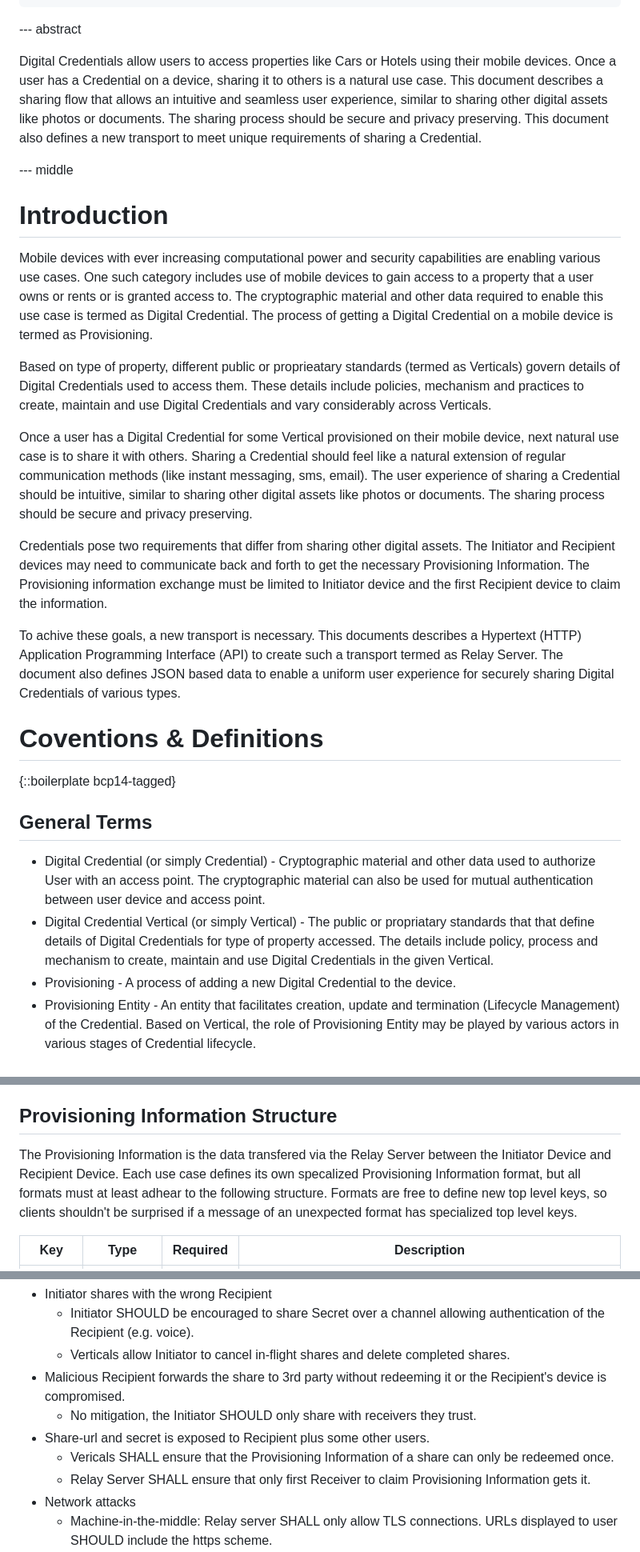
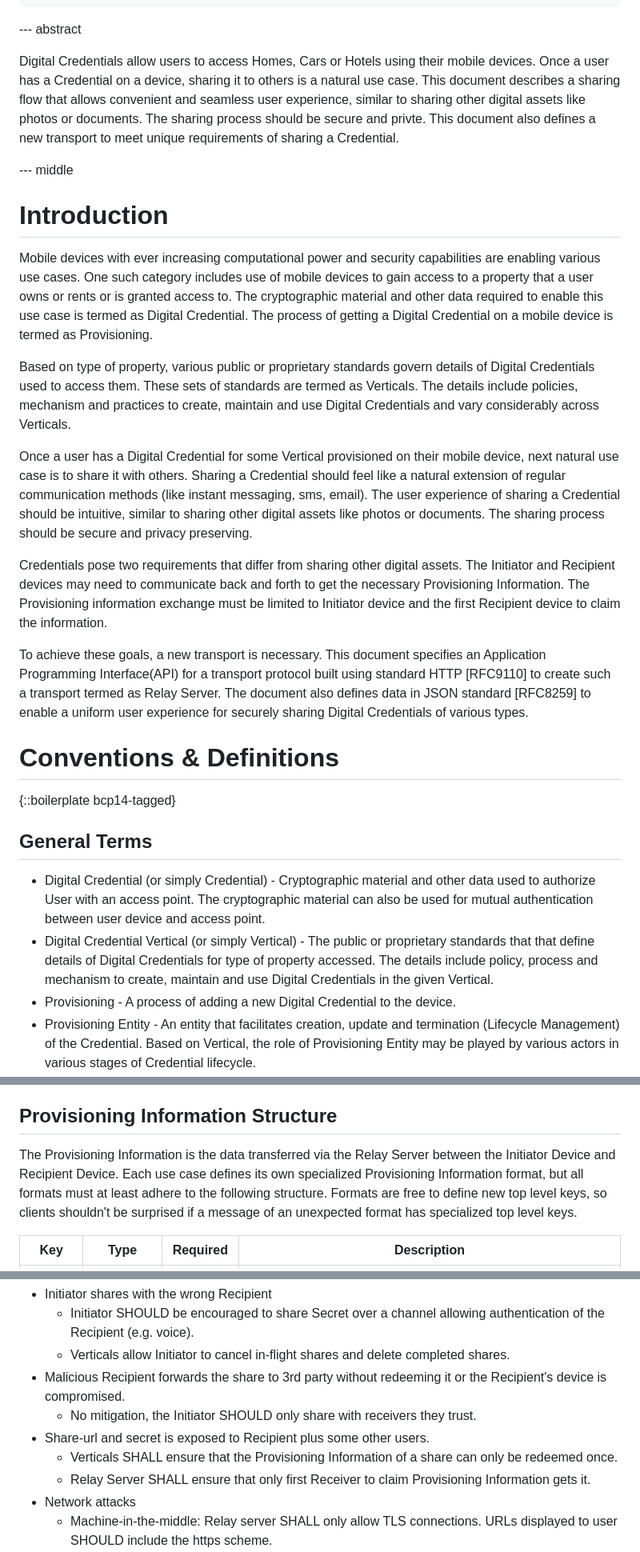
Before and after one commit to dimmyvi/tigress, a Markdown page: draft-art-tigress.md, 3 parts joined by grey strips. Shown at 80% size. Rendered like a GitHub page.

Commit message:
Address PR comments, plus spell check

```diff
--- a/draft-art-tigress.md
+++ b/draft-art-tigress.md
@@ -94,7 +94,7 @@ informative:
 
 --- abstract
 
-Digital Credentials allow users to access properties like Cars or Hotels using their mobile devices. Once a user has a Credential on a device, sharing it to others is a natural use case. This document describes a sharing flow that allows an intuitive and seamless user experience, similar to sharing other digital assets like photos or documents. The sharing process should be secure and privacy preserving. This document also defines a new transport to meet unique requirements of sharing a Credential.
+Digital Credentials allow users to access Homes, Cars or Hotels using their mobile devices. Once a user has a Credential on a device, sharing it to others is a natural use case. This document describes a sharing flow that allows convenient and seamless user experience, similar to sharing other digital assets like photos or documents. The sharing process should be secure and privte. This document also defines a new transport to meet unique requirements of sharing a Credential.
 
 --- middle
 
@@ -102,22 +102,22 @@ Digital Credentials allow users to access properties like Cars or Hotels using t
 
 Mobile devices with ever increasing computational power and security capabilities are enabling various use cases. One such category includes use of mobile devices to gain access to a property that a user owns or rents or is granted access to. The cryptographic material and other data required to enable this use case is termed as Digital Credential. The process of getting a Digital Credential on a mobile device is termed as Provisioning.
 
-Based on type of property, different public or proprieatary standards (termed as Verticals) govern details of Digital Credentials used to access them. These details include policies, mechanism and practices to create, maintain and use Digital Credentials and vary considerably across Verticals.
+Based on type of property, various public or proprietary standards govern details of Digital Credentials used to access them. These sets of standards are termed as Verticals. The details include policies, mechanism and practices to create, maintain and use Digital Credentials and vary considerably across Verticals.
 
 Once a user has a Digital Credential for some Vertical provisioned on their mobile device, next natural use case is to share it with others. Sharing a Credential should feel like a natural extension of regular communication methods (like instant messaging, sms, email). The user experience of sharing a Credential should be intuitive, similar to sharing other digital assets like photos or documents. The sharing process should be secure and privacy preserving.
 
 Credentials pose two requirements that differ from sharing other digital assets. The Initiator and Recipient devices may need to communicate back and forth to get the necessary Provisioning Information. The Provisioning information exchange must be limited to Initiator device and the first Recipient device to claim the information.
 
-To achive these goals, a new transport is necessary. This documents describes a Hypertext (HTTP) Application Programming Interface (API) to create such a transport termed as Relay Server. The document also defines JSON based data to enable a uniform user experience for securely sharing Digital Credentials of various types.
+To achieve these goals, a new transport is necessary. This document specifies an Application Programming Interface(API) for a transport protocol built using standard HTTP [RFC9110] to create such a transport termed as Relay Server. The document also defines data in JSON standard [RFC8259] to enable a uniform user experience for securely sharing Digital Credentials of various types.
 
 
-# Coventions & Definitions
+# Conventions & Definitions
 
 {::boilerplate bcp14-tagged}
 
 ## General Terms
 - Digital Credential (or simply Credential) - Cryptographic material and other data used to authorize User with an access point. The cryptographic material can also be used for mutual authentication between user device and access point.
-- Digital Credential Vertical (or simply Vertical) - The public or propriatary standards that that define details of Digital Credentials for type of property accessed. The details include policy, process and mechanism to create, maintain and use Digital Credentials in the given Vertical.
+- Digital Credential Vertical (or simply Vertical) - The public or proprietary standards that that define details of Digital Credentials for type of property accessed. The details include policy, process and mechanism to create, maintain and use Digital Credentials in the given Vertical.
 - Provisioning - A process of adding a new Digital Credential to the device.
 - Provisioning Entity - An entity that facilitates creation, update and termination (Lifecycle Management) of the Credential. Based on Vertical, the role of Provisioning Entity may be played by various actors in various stages of Credential lifecycle.
 - Provisioning Information - data transferred from Initiator to Recipient that is both necessary and sufficient for the Recipient to Provision a Credential.
@@ -265,7 +265,7 @@ end note
 
 ## Provisioning Information Structure
 
-The Provisioning Information is the data transfered via the Relay Server between the Initiator Device and Recipient Device. Each use case defines its own specalized Provisioning Information format, but all formats must at least adhear to the following structure. Formats are free to define new top level keys, so clients shouldn't be surprised if a message of an unexpected format has specialized top level keys.
+The Provisioning Information is the data transferred via the Relay Server between the Initiator Device and Recipient Device. Each use case defines its own specialized Provisioning Information format, but all formats must at least adhere to the following structure. Formats are free to define new top level keys, so clients shouldn't be surprised if a message of an unexpected format has specialized top level keys.
 
 | Key           | Type       | Required | Description
 | ------        | ---        | ---      | ---
@@ -758,7 +758,7 @@ The following threats and mitigations have been considered:
 - Malicious Recipient forwards the share to 3rd party without redeeming it or the Recipient's device is compromised.
     - No mitigation, the Initiator SHOULD only share with receivers they trust.
 - Share-url and secret is exposed to Recipient plus some other users.
-    - Vericals SHALL ensure that the Provisioning Information of a share can only be redeemed once.
+    - Verticals SHALL ensure that the Provisioning Information of a share can only be redeemed once.
     - Relay Server SHALL ensure that only first Receiver to claim Provisioning Information gets it.
 - Network attacks
     - Machine-in-the-middle:
```
Also changed, not shown: other parts of draft-art-tigress.md (+4 -4 lines).
